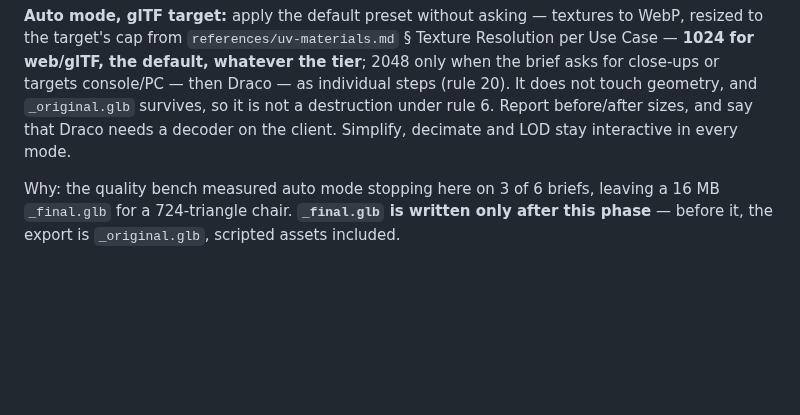
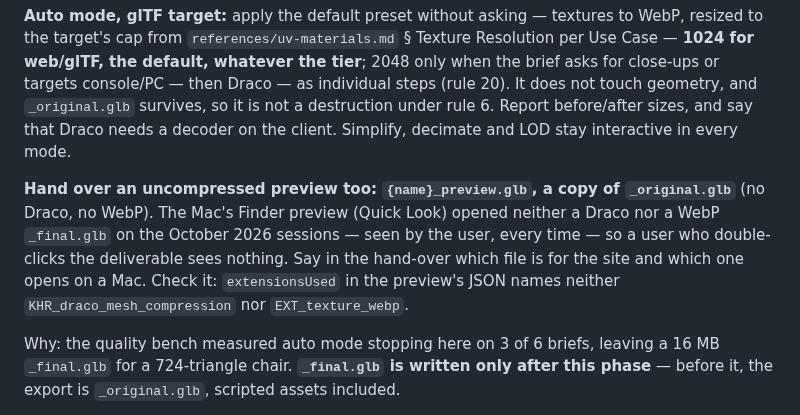
Before and after one commit to elithril/blender-kiln, a Markdown page: plugin/SKILL.md, the part around the change. Rendered like a GitHub page; blank space fills up the shorter version.

Commit message:
Hand over an uncompressed _preview.glb that opens in the Mac's Quick Look
The deliverable _final.glb is Draco and WebP after OPTIMIZE, and on the October
sessions the Finder's Quick Look opened none of them (seen by the user each
time): someone who double-clicks the file sees nothing. SKILL.md now asks for
{name}_preview.glb, a copy of _original.glb with neither extension, says which
file is for the site and which one opens on a Mac, and how to check it.

Not measured here: qlmanage hangs headless on both a Draco and a plain GLB, so
the Quick Look behaviour is the user's observation; what was checked is that
the cat's _final.glb uses KHR_draco_mesh_compression and its _original.glb no
extension at all.

Co-Authored-By: Claude Opus 5.5 <noreply@anthropic.com>

```diff
--- a/plugin/SKILL.md
+++ b/plugin/SKILL.md
@@ -810,6 +810,13 @@ geometry, and `_original.glb` survives, so it is not a destruction under rule 6.
 Report before/after sizes, and say that Draco needs a decoder on the client.
 Simplify, decimate and LOD stay interactive in every mode.
 
+**Hand over an uncompressed preview too: `{name}_preview.glb`, a copy of `_original.glb`**
+(no Draco, no WebP). The Mac's Finder preview (Quick Look) opened neither a Draco nor a
+WebP `_final.glb` on the October 2026 sessions — seen by the user, every time — so a user
+who double-clicks the deliverable sees nothing. Say in the hand-over which file is for the
+site and which one opens on a Mac. Check it: `extensionsUsed` in the preview's JSON names
+neither `KHR_draco_mesh_compression` nor `EXT_texture_webp`.
+
 Why: the quality bench measured auto mode stopping here on 3 of 6 briefs, leaving
 a 16 MB `_final.glb` for a 724-triangle chair. **`_final.glb` is written only after
 this phase** — before it, the export is `_original.glb`, scripted assets included.
```
Also changed, not shown: plugin/references/naming-conventions.md (+1 -0 lines).
